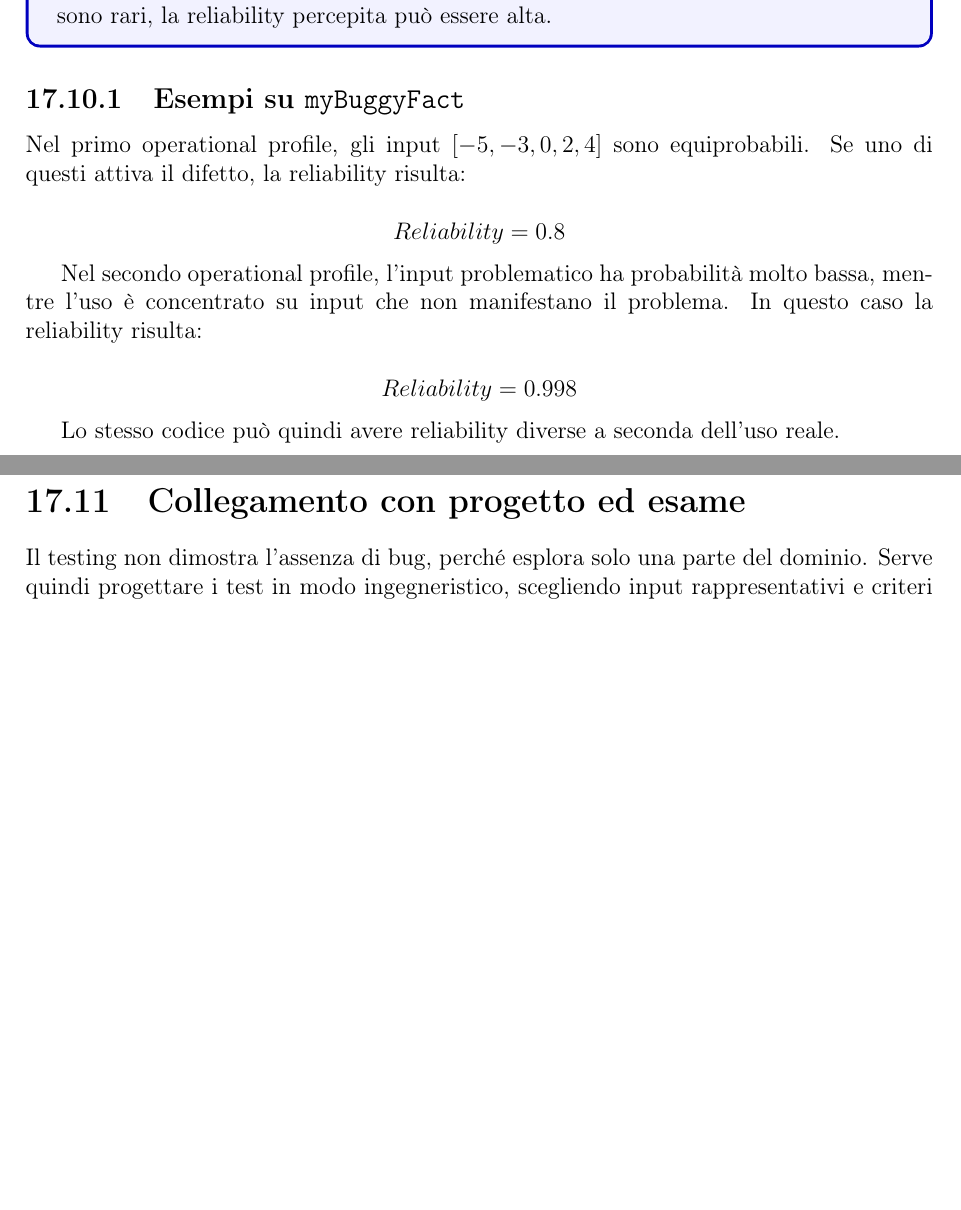
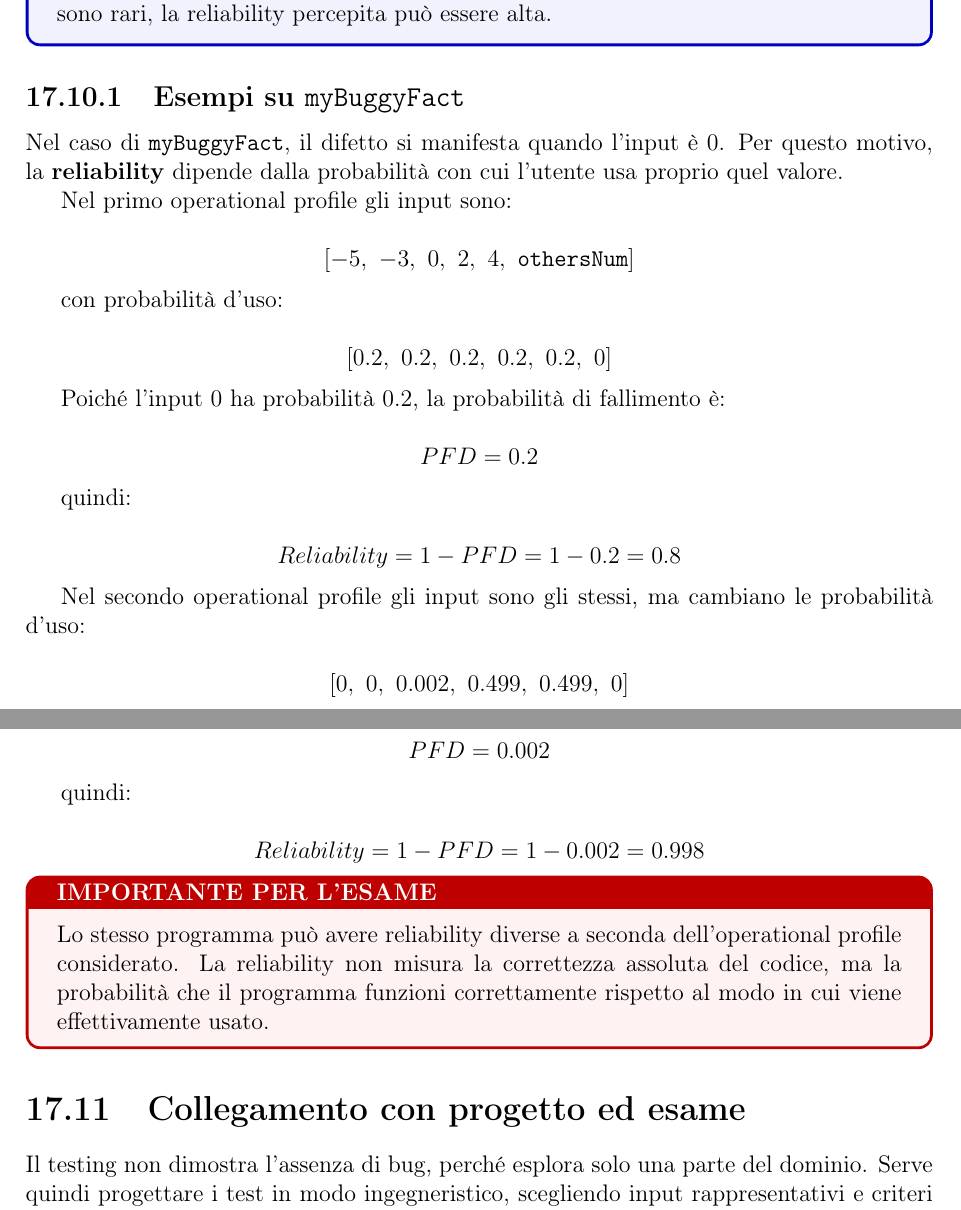
Before and after one commit to kuro1999/Appunti-Magistrale, a LaTeX document (Appunti_ISW2/src/main.tex, which reads Appunti_ISW2/src/DeAngelis/02_GeneralConcepts.tex): two parts of pages 134 and 135 of 175 before the commit and two parts of pages 134 and 135 of 176 after it, joined at a grey line, cut so that both start at the same text, the shorter picture padded with empty space. Compiled offline with pdfLaTeX.

Commit message:
fine capitolo 2

```diff
--- a/Appunti_ISW2/src/DeAngelis/02_GeneralConcepts.tex
+++ b/Appunti_ISW2/src/DeAngelis/02_GeneralConcepts.tex
@@ -235,20 +232,52 @@ La stessa funzione può avere reliability diverse in base al profilo d'uso. Se g
 
 \subsection{Esempi su \texttt{myBuggyFact}}
 
-Nel primo operational profile, gli input \([-5, -3, 0, 2, 4]\) sono equiprobabili. Se uno di questi attiva il difetto, la reliability risulta:
+Nel caso di \texttt{myBuggyFact}, il difetto si manifesta quando l'input è \(0\). Per questo motivo, la \textbf{reliability} dipende dalla probabilità con cui l'utente usa proprio quel valore.
+
+Nel primo operational profile gli input sono:
 
 \[
-Reliability = 0.8
+[-5,\ -3,\ 0,\ 2,\ 4,\ \texttt{othersNum}]
 \]
 
-Nel secondo operational profile, l'input problematico ha probabilità molto bassa, mentre l'uso è concentrato su input che non manifestano il problema. In questo caso la reliability risulta:
+con probabilità d'uso:
 
 \[
-Reliability = 0.998
+[0.2,\ 0.2,\ 0.2,\ 0.2,\ 0.2,\ 0]
 \]
 
-Lo stesso codice può quindi avere reliability diverse a seconda dell'uso reale.
+Poiché l'input \(0\) ha probabilità \(0.2\), la probabilità di fallimento è:
 
+\[
+PFD = 0.2
+\]
+
+quindi:
+
+\[
+Reliability = 1 - PFD = 1 - 0.2 = 0.8
+\]
+
+Nel secondo operational profile gli input sono gli stessi, ma cambiano le probabilità d'uso:
+
+\[
+[0,\ 0,\ 0.002,\ 0.499,\ 0.499,\ 0]
+\]
+
+In questo caso l'input \(0\) ha probabilità molto bassa:
+
+\[
+PFD = 0.002
+\]
+
+quindi:
+
+\[
+Reliability = 1 - PFD = 1 - 0.002 = 0.998
+\]
+\begin{notaesame}
+Lo stesso programma può avere reliability diverse a seconda dell'operational profile considerato. La reliability non misura la correttezza assoluta del codice, ma la probabilità che il programma funzioni correttamente rispetto al modo in cui viene effettivamente usato.
+\end{notaesame}
 \section{Collegamento con progetto ed esame}
 
 Il testing non dimostra l'assenza di bug, perché esplora solo una parte del dominio. Serve quindi progettare i test in modo ingegneristico, scegliendo input rappresentativi e criteri di copertura adeguati.
```
Also changed, not shown: Appunti_ISW2/out/main.pdf, Appunti_ISW2/src/DeAngelis/02_GeneralConcepts.tex (3 more changed lines).
